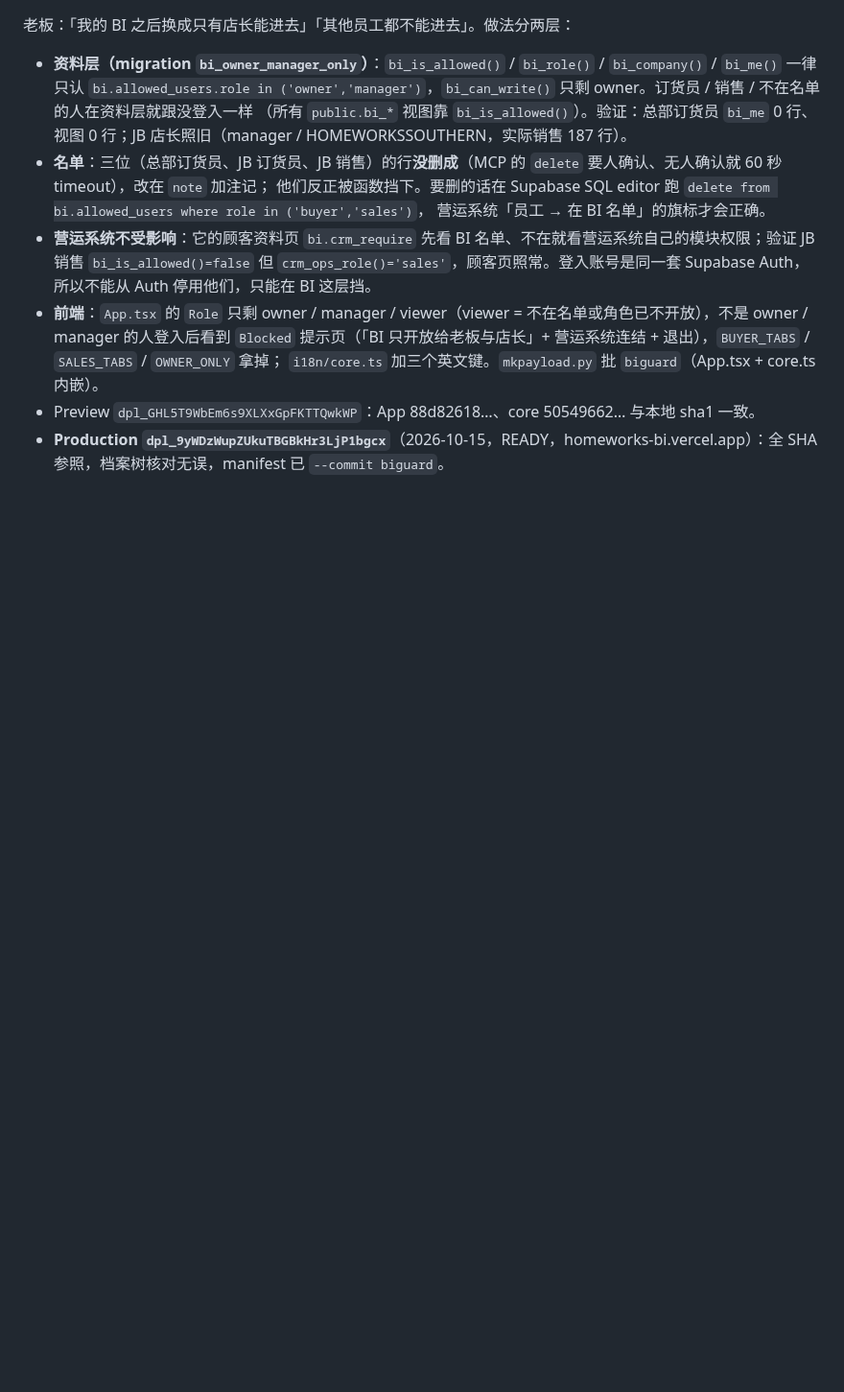
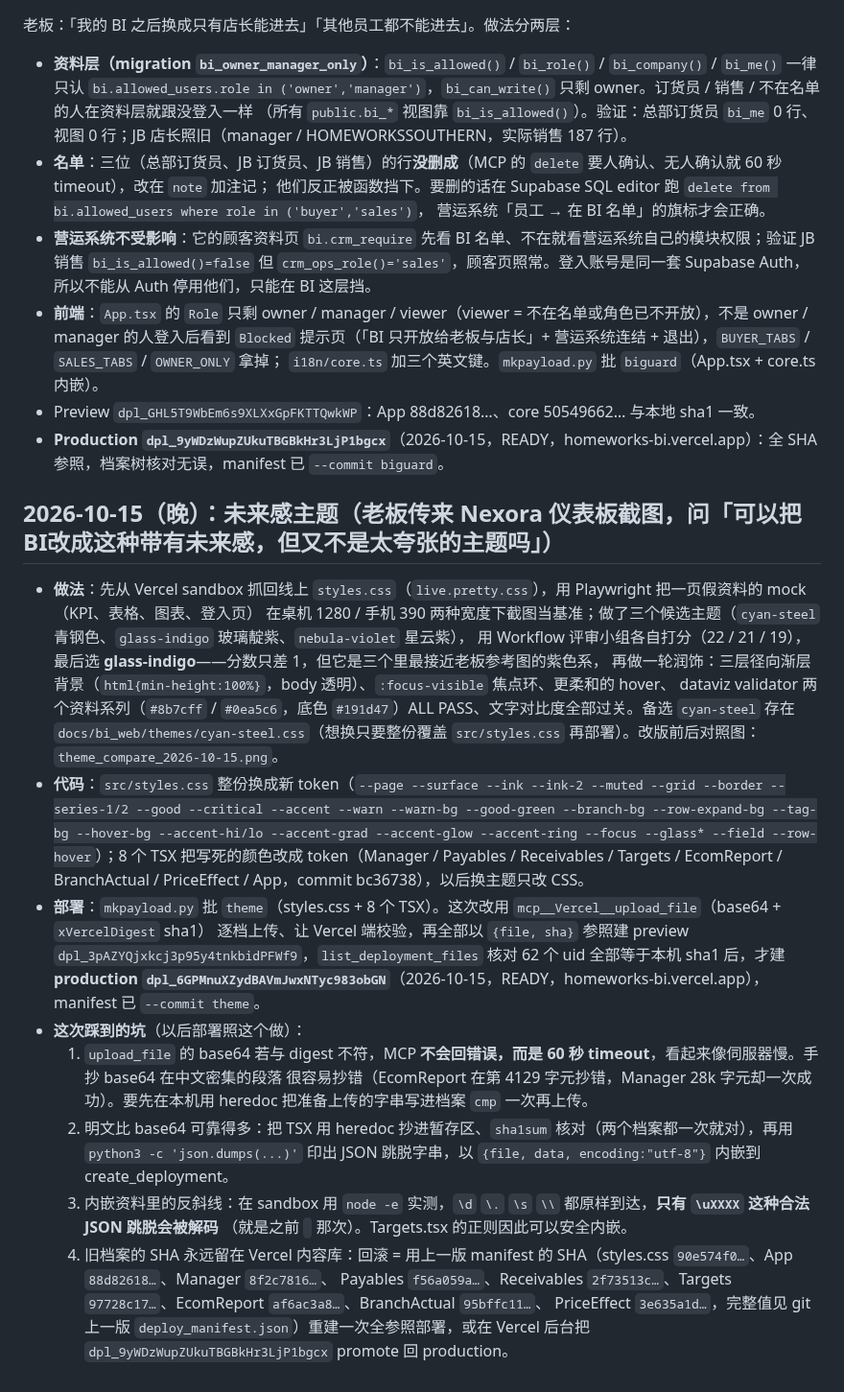
Before and after one commit to leslieteeyang-a11y/leslie-tee-yang, a Markdown page: docs/bi_web/README.md, the part around the change. Shown at 96% size. GitHub-like rendering; blank space fills up the shorter version.

Commit message:
BI 换成 glass-indigo 未来感主题并上线（部署批 theme）
老板看了 Nexora 仪表板截图，要 BI 也有「未来感但不夸张」的视觉。三个候选
（cyan-steel / glass-indigo / nebula-violet）经评审打分后选 glass-indigo，
因为它最接近老板参考图的紫色系，润饰后对比度与资料系列配色都通过验证。

- src/styles.css：整份换成 token 主题（渐层背景、玻璃卡片、focus-visible、hover）
- deploy_manifest.json：theme 批 9 个档案的 SHA（production dpl_6GPMnuXZydBAVmJwxNTyc983obGN）
- themes/cyan-steel.css：第二名备选，整份覆盖 styles.css 即可换
- theme_compare_2026-10-15.png：改版前后对照图
- README / CLAUDE.md：这次部署的做法与坑（upload_file digest 不符会伪装成 timeout、
  明文内嵌比手抄 base64 可靠、反斜线只有 \uXXXX 会被解码）、回滚方法

Co-Authored-By: Claude Fable 5.1 <noreply@anthropic.com>
Claude-Session: https://claude.ai/code/session_0145XtRmd58v7MxLGbc5i3uY

```diff
--- a/docs/bi_web/README.md
+++ b/docs/bi_web/README.md
@@ -195,3 +195,32 @@ BI 端：
   `i18n/core.ts` 加三个英文键。`mkpayload.py` 批 `biguard`（App.tsx + core.ts 内嵌）。
 - Preview `dpl_GHL5T9WbEm6s9XLXxGpFKTTQwkWP`：App 88d82618…、core 50549662… 与本地 sha1 一致。
 - **Production `dpl_9yWDzWupZUkuTBGBkHr3LjP1bgcx`**（2026-10-15，READY，homeworks-bi.vercel.app）：全 SHA 参照，档案树核对无误，manifest 已 `--commit biguard`。
+
+## 2026-10-15（晚）：未来感主题（老板传来 Nexora 仪表板截图，问「可以把BI改成这种带有未来感，但又不是太夸张的主题吗」）
+
+- **做法**：先从 Vercel sandbox 抓回线上 `styles.css`（`live.pretty.css`），用 Playwright 把一页假资料的 mock（KPI、表格、图表、登入页）
+  在桌机 1280 / 手机 390 两种宽度下截图当基准；做了三个候选主题（`cyan-steel` 青钢色、`glass-indigo` 玻璃靛紫、`nebula-violet` 星云紫），
+  用 Workflow 评审小组各自打分（22 / 21 / 19），最后选 **glass-indigo**——分数只差 1，但它是三个里最接近老板参考图的紫色系，
+  再做一轮润饰：三层径向渐层背景（`html{min-height:100%}`，body 透明）、`:focus-visible` 焦点环、更柔和的 hover、
+  dataviz validator 两个资料系列（`#8b7cff` / `#0ea5c6`，底色 `#191d47`）ALL PASS、文字对比度全部过关。备选 `cyan-steel` 存在
+  `docs/bi_web/themes/cyan-steel.css`（想换只要整份覆盖 `src/styles.css` 再部署）。改版前后对照图：`theme_compare_2026-10-15.png`。
+- **代码**：`src/styles.css` 整份换成新 token（`--page --surface --ink --ink-2 --muted --grid --border --series-1/2 --good --critical
+  --accent --warn --warn-bg --good-green --branch-bg --row-expand-bg --tag-bg --hover-bg --accent-hi/lo --accent-grad --accent-glow
+  --accent-ring --focus --glass* --field --row-hover`）；8 个 TSX 把写死的颜色改成 token（Manager / Payables / Receivables / Targets /
+  EcomReport / BranchActual / PriceEffect / App，commit bc36738），以后换主题只改 CSS。
+- **部署**：`mkpayload.py` 批 `theme`（styles.css + 8 个 TSX）。这次改用 `mcp__Vercel__upload_file`（base64 + `xVercelDigest` sha1）
+  逐档上传、让 Vercel 端校验，再全部以 `{file, sha}` 参照建 preview `dpl_3pAZYQjxkcj3p95y4tnkbidPFWf9`，`list_deployment_files`
+  核对 62 个 uid 全部等于本机 sha1 后，才建 **production `dpl_6GPMnuXZydBAVmJwxNTyc983obGN`**（2026-10-15，READY，homeworks-bi.vercel.app），
+  manifest 已 `--commit theme`。
+- **这次踩到的坑**（以后部署照这个做）：
+  1. `upload_file` 的 base64 若与 digest 不符，MCP **不会回错误，而是 60 秒 timeout**，看起来像伺服器慢。手抄 base64 在中文密集的段落
+     很容易抄错（EcomReport 在第 4129 字元抄错，Manager 28k 字元却一次成功）。要先在本机用 heredoc 把准备上传的字串写进档案
+     `cmp` 一次再上传。
+  2. 明文比 base64 可靠得多：把 TSX 用 heredoc 抄进暂存区、`sha1sum` 核对（两个档案都一次就对），再用 `python3 -c 'json.dumps(...)'`
+     印出 JSON 跳脱字串，以 `{file, data, encoding:"utf-8"}` 内嵌到 create_deployment。
+  3. 内嵌资料里的反斜线：在 sandbox 用 `node -e` 实测，`\d` `\.` `\s` `\\` 都原样到达，**只有 `\uXXXX` 这种合法 JSON 跳脱会被解码**
+     （就是之前 `﻿` 那次）。Targets.tsx 的正则因此可以安全内嵌。
+  4. 旧档案的 SHA 永远留在 Vercel 内容库：回滚 = 用上一版 manifest 的 SHA（styles.css `90e574f0…`、App `88d82618…`、Manager `8f2c7816…`、
+     Payables `f56a059a…`、Receivables `2f73513c…`、Targets `97728c17…`、EcomReport `af6ac3a8…`、BranchActual `95bffc11…`、
+     PriceEffect `3e635a1d…`，完整值见 git 上一版 `deploy_manifest.json`）重建一次全参照部署，或在 Vercel 后台把
+     `dpl_9yWDzWupZUkuTBGBkHr3LjP1bgcx` promote 回 production。
```
Also changed, not shown: CLAUDE.md (+1 -0 lines), docs/bi_web/theme_compare_2026-10-15.png (added), 3 other files.
